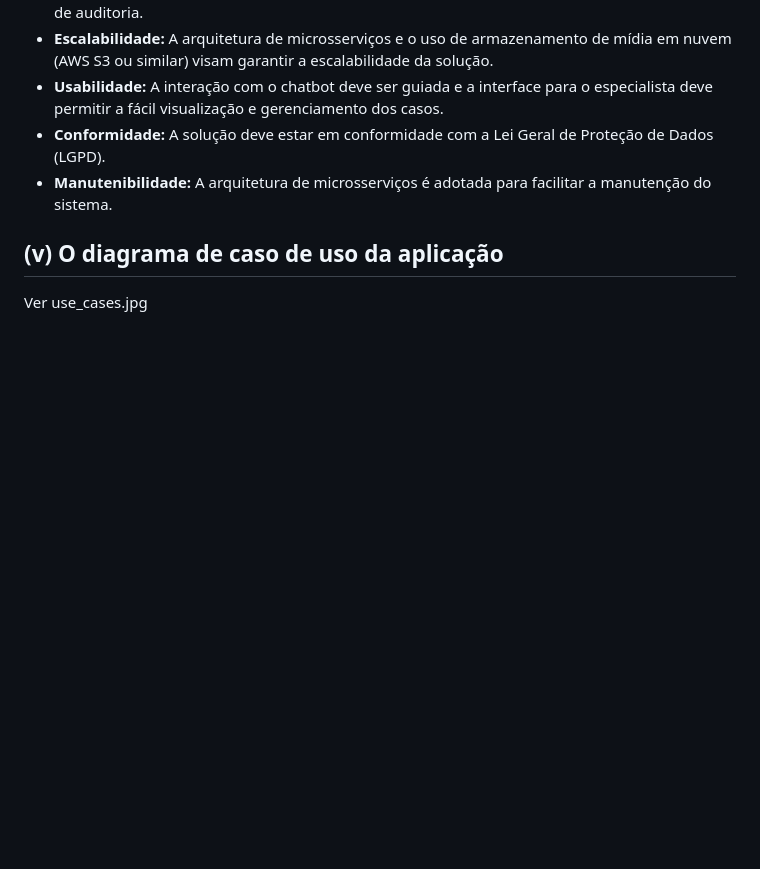
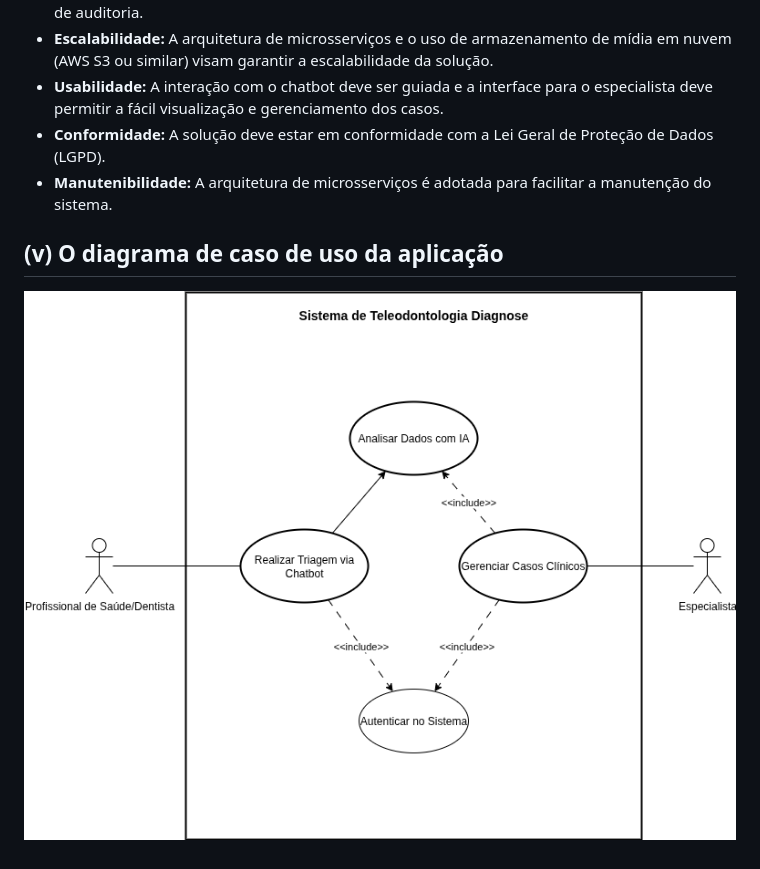
Before and after one commit to pgbhz/diagnose, a Markdown page: docs/tps_eng_soft/tp1.md, the part around the change. Rendered like a GitHub page; pictures changed too: docs/tps_eng_soft/diagrams/Diagnose.drawio.png (added); blank space fills up the shorter version.

Commit message:
Add diagram

```diff
--- a/tps_eng_soft/tp1.md
+++ b/docs/tps_eng_soft/tp1.md
@@ -31,5 +31,4 @@ Será desenvolvido um sistema de teleodontologia que consiste em um chatbot (aut
 - **Manutenibilidade:** A arquitetura de microsserviços é adotada para facilitar a manutenção do sistema.
 
 ## (v) O diagrama de caso de uso da aplicação
-
-Ver use_cases.jpg
+![Diagrama de Caso de Uso](diagrams/Diagnose.drawio.png)
```
